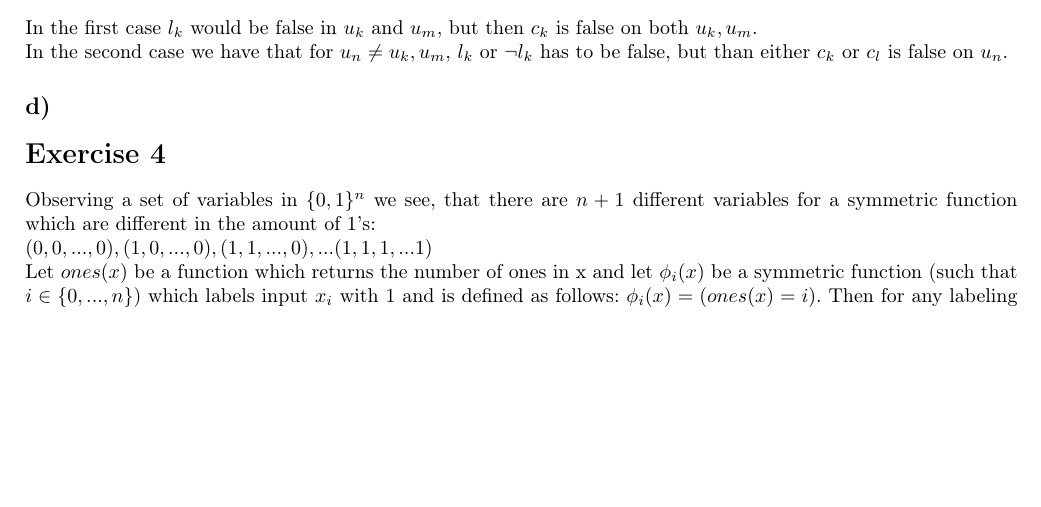
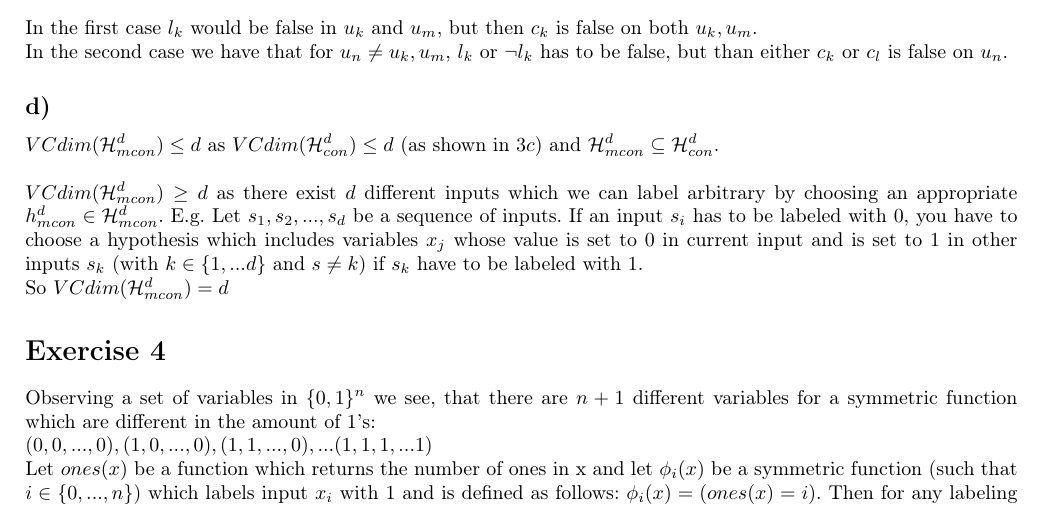
Before and after one commit to Widderiru/AlgorithmicLearning, a LaTeX problem sheet (4/Assignment 4.tex): part of page 2 of 2, cut so that both start at the same text, the shorter picture padded with empty space. Compiled offline with pdfLaTeX.

Commit message:
added 3d)

```diff
--- a/4/Assignment 4.tex
+++ b/4/Assignment 4.tex
@@ -137,6 +137,12 @@ has to be false, but than either $c_k \text{ or } c_l$ is false on $u_n$.
 %https://ac.els-cdn.com/0020019096000841/1-s2.0-0020019096000841-main.pdf?_tid=7e70d894-4d2c-4da7-be90-e60f3fd8fa26&acdnat=1525862694_d205ac3414c033b4e77e7b255ee3c056
 
 %http://citeseerx.ist.psu.edu/viewdoc/download?doi=10.1.1.54.8523&rep=rep1&type=pdf
+$VCdim(\mathcal{H}_{mcon}^d) \leq d$ as $VCdim(\mathcal{H}_{con}^d) \leq d$ (as shown in $3c$) and $\mathcal{H}_{mcon}^d \subseteq \mathcal{H}_{con}^d$. \\
+
+$VCdim(\mathcal{H}_{mcon}^d) \geq d$ as
+there exist $d$ different inputs which we can label arbitrary by choosing an appropriate $h_{mcon}^d \in \mathcal{H}_{mcon}^d$. E.g. Let $s_1, s_2, ..., s_{d}$ be a sequence of inputs. If an input $s_i$ has to be labeled with $0$, you have to choose a hypothesis which includes variables $x_j$ whose value is set to $0$ in current input and is set to $1$ in other inputs $s_k$ (with $k \in \{1, ... d\}$ and $s\neq k$) if $s_k$ have to be labeled with $1$.
+
+So $VCdim(\mathcal{H}_{mcon}^d) = d$
 
 
 
```
